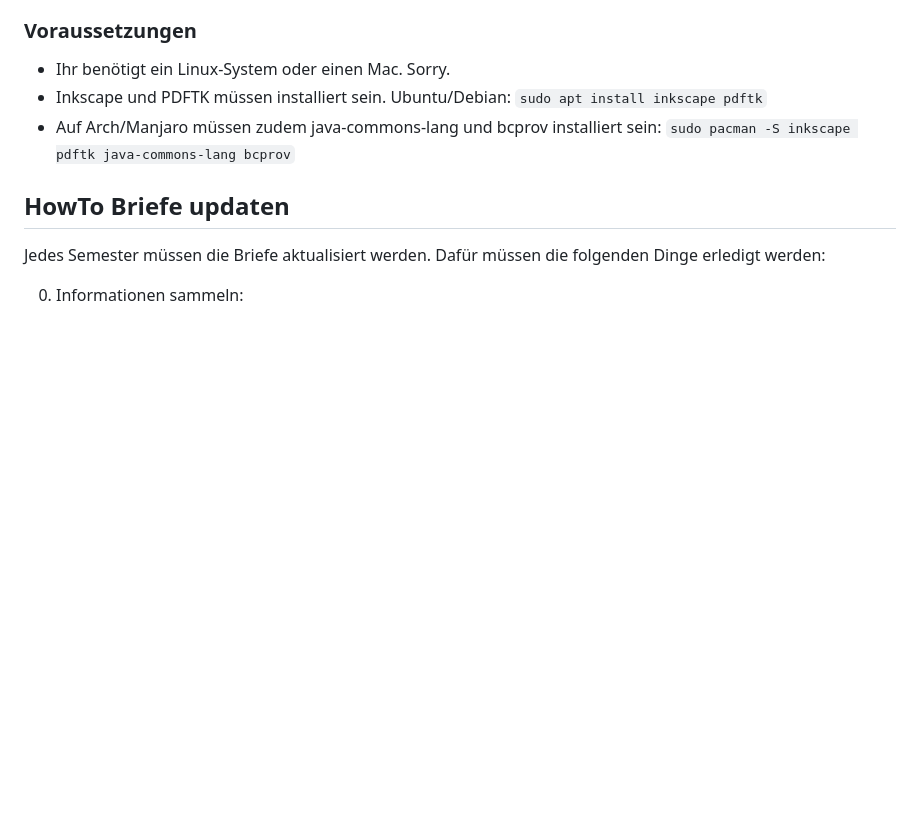
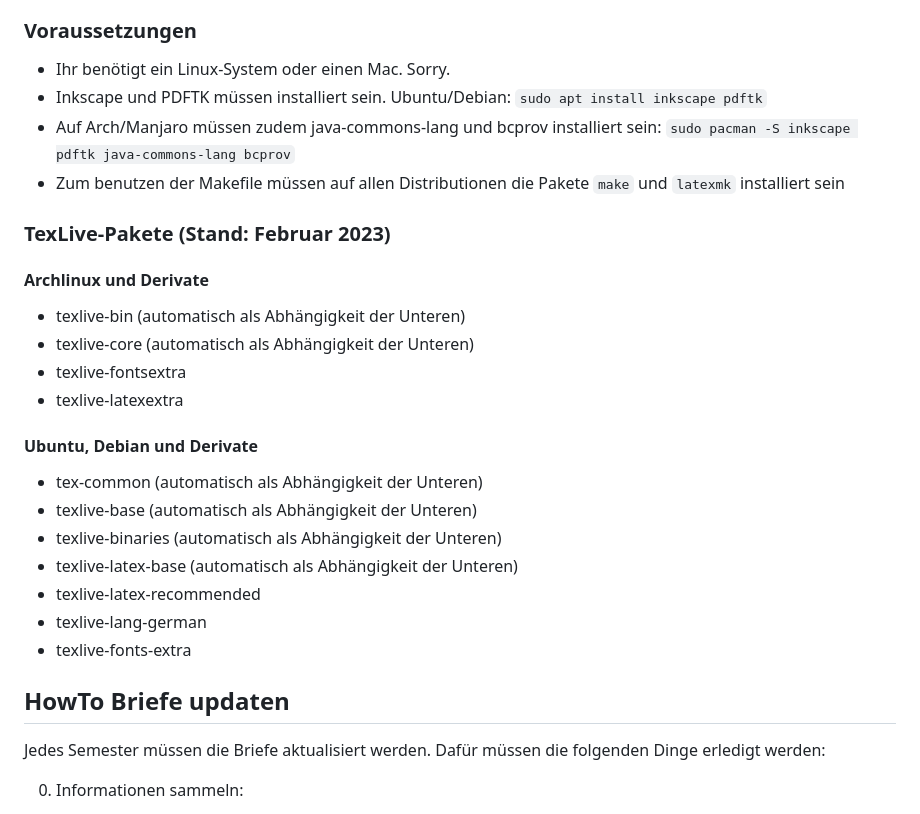
Before and after one commit to fsi-tue/anfibrief, a Markdown page: README.md, the part around the change. Drawn GitHub-style; blank space fills up the shorter version.

Commit message:
Add required TexLive packages for some distros

```diff
--- a/README.md
+++ b/README.md
@@ -14,6 +14,23 @@ Briefe für das kommende Semester generieren und im Ordner `pdf` ablegen.
 - Ihr benötigt ein Linux-System oder einen Mac. Sorry.
 - Inkscape und PDFTK müssen installiert sein. Ubuntu/Debian: `sudo apt install inkscape pdftk`
 - Auf Arch/Manjaro müssen zudem java-commons-lang und bcprov installiert sein: `sudo pacman -S inkscape pdftk java-commons-lang bcprov`
+- Zum benutzen der Makefile müssen auf allen Distributionen die Pakete `make` und `latexmk` installiert sein
+
+### TexLive-Pakete (Stand: Februar 2023)
+#### Archlinux und Derivate
+- texlive-bin (automatisch als Abhängigkeit der Unteren)
+- texlive-core (automatisch als Abhängigkeit der Unteren)
+- texlive-fontsextra
+- texlive-latexextra
+
+#### Ubuntu, Debian und Derivate
+- tex-common (automatisch als Abhängigkeit der Unteren)
+- texlive-base (automatisch als Abhängigkeit der Unteren)
+- texlive-binaries (automatisch als Abhängigkeit der Unteren)
+- texlive-latex-base  (automatisch als Abhängigkeit der Unteren)
+- texlive-latex-recommended
+- texlive-lang-german
+- texlive-fonts-extra
 
 ## HowTo Briefe updaten
 
```
